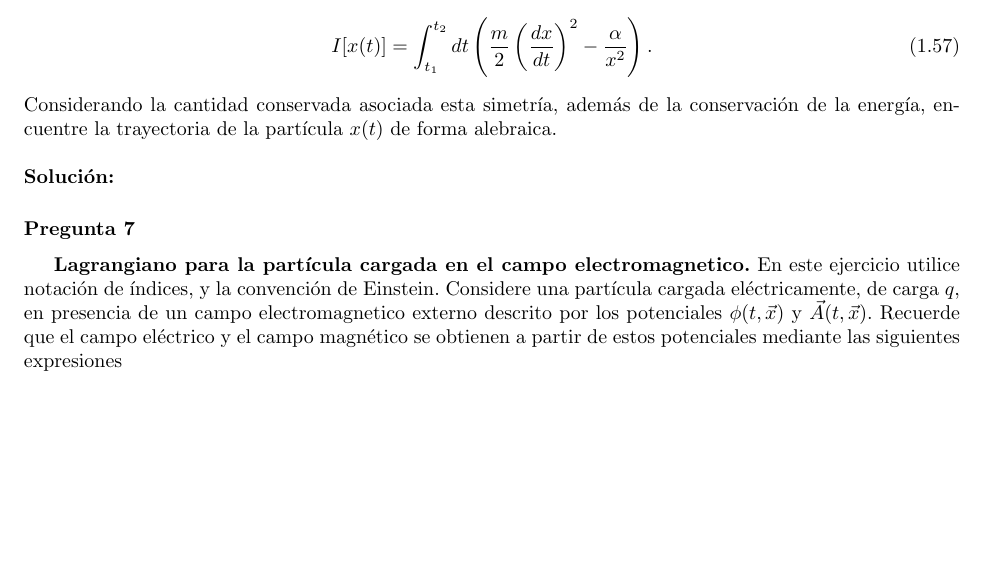
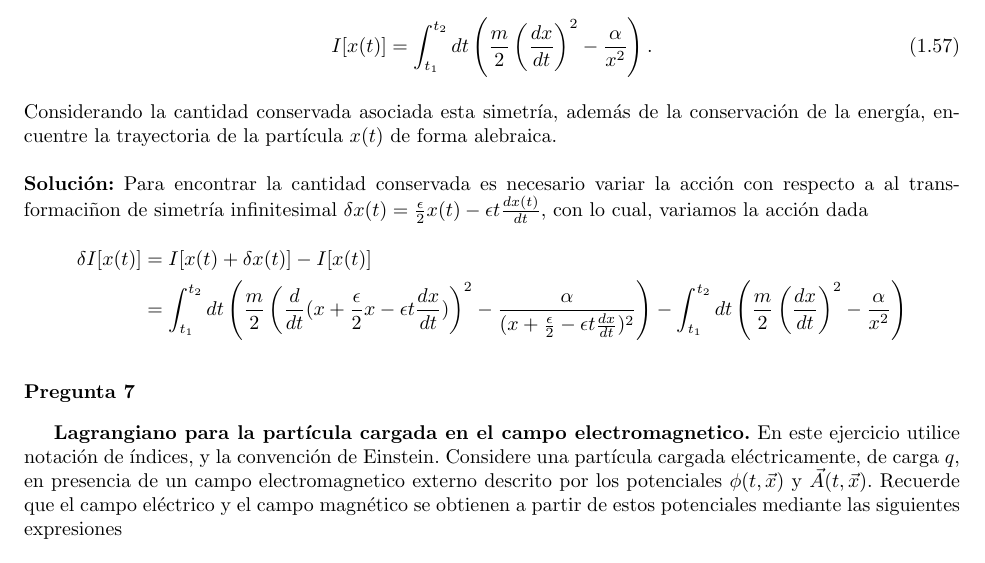
Before and after one commit to Sushipleto31415/Apuntes-QFT, a LaTeX document (main.tex, which reads caps/cap1/clase2.tex): part of page 13 of 23, cut so that both start at the same text, the shorter picture padded with empty space. Compiled offline with pdfLaTeX.

Commit message:
Avance pregunta 6 clase 2

```diff
--- a/caps/cap1/clase2.tex
+++ b/caps/cap1/clase2.tex
@@ -215,6 +215,11 @@ Calcule la cantidad conservada asociada a la transformación de simetría $\delt
 Considerando la cantidad conservada asociada esta simetría, además de la conservación de la energía, encuentre la trayectoria de la partícula $x(t)$ de forma alebraica. \\
 \\
 \textbf{Solución:}
+Para encontrar la cantidad conservada es necesario variar la acción con respecto a al transformaciñon de simetría infinitesimal $\delta x(t) = \frac{\epsilon}{2}x(t) - \epsilon t \frac{dx(t)}{dt}$, con lo cual, variamos la acción dada
+\begin{align*}
+  \delta I[x(t)] & = I[x(t) + \delta x(t)] - I[x(t)] \\
+  &= \int_{t_1}^{t_2} dt \left( \frac{m}{2} \left( \frac{d}{dt}(x+\frac{\epsilon}{2}x - \epsilon t \frac{dx}{dt}) \right)^2  - \frac{\alpha}{(x+\frac{\epsilon}{2}-\epsilon t\frac{dx}{dt})^2}\right) - \int_{t_1}^{t_2} dt \left( \frac{m}{2}\left( \frac{dx}{dt} \right)^2  - \frac{\alpha}{x^2}\right)
+\end{align*}
 \subsubsection{Pregunta 7}
 \textbf{Lagrangiano para la partícula cargada en el campo electromagnetico.} En este ejercicio utilice notación de índices, y la convención de Einstein. Considere una partícula cargada eléctricamente, de carga $q$, en presencia de un campo electromagnetico externo descrito por los potenciales $\phi(t,\vec{x})$ y $\vec{A}(t,\vec{x})$. Recuerde que el campo eléctrico y el campo magnético se obtienen a partir de estos potenciales mediante las siguientes expresiones
 \begin{align*}
```
Also changed, not shown: main.pdf, 5 other files.
